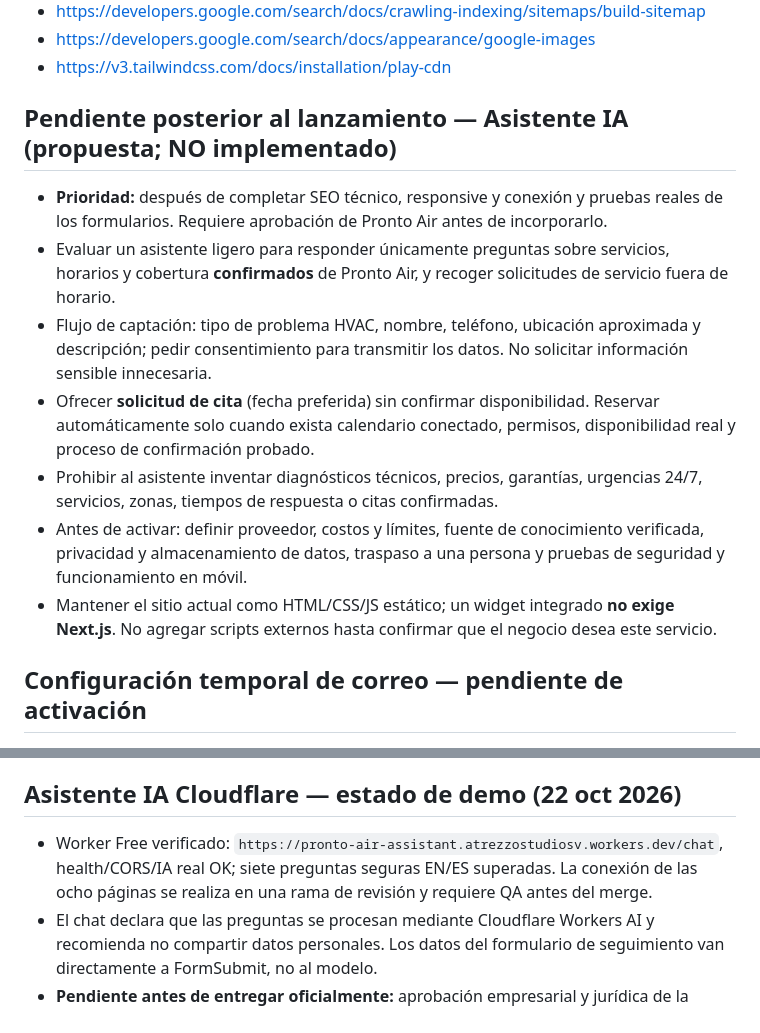
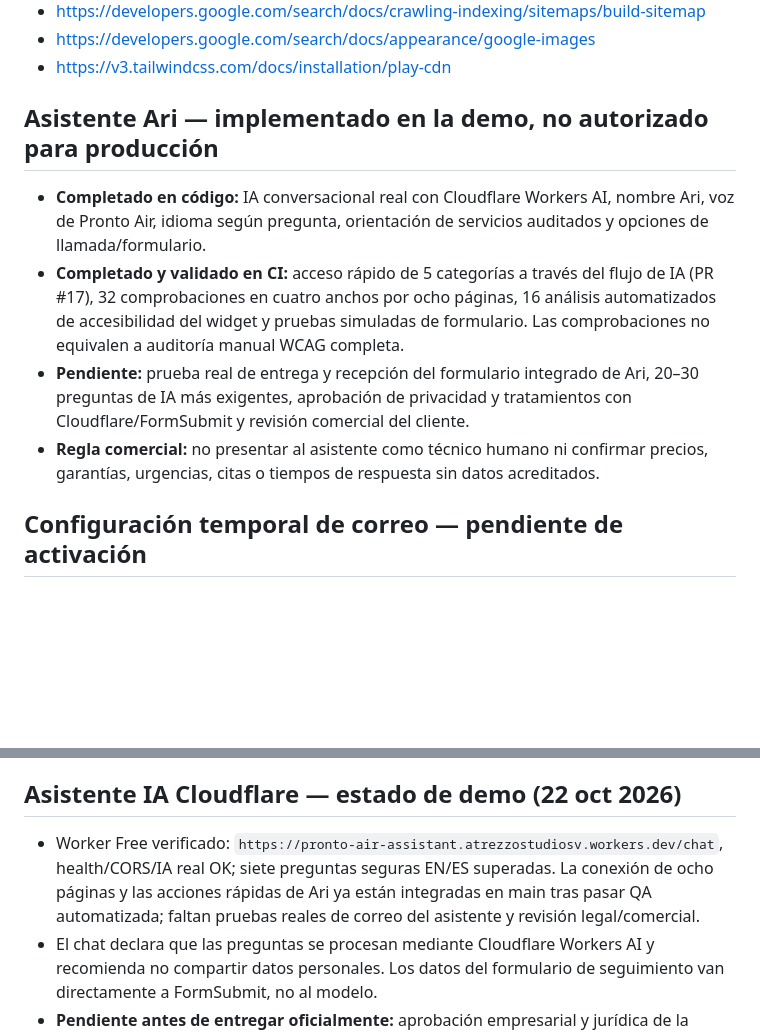
Before and after one commit to atrezzostudiosv-spec/pronto-air, a Markdown page: seo/LAUNCH-CHECKLIST.md, 2 parts joined by grey strips. Rendered like a GitHub page; blank space fills up the shorter version.

Commit message:
Update SEO launch checklist to actual Ari demo implementation and remaining approvals

```diff
--- a/seo/LAUNCH-CHECKLIST.md
+++ b/seo/LAUNCH-CHECKLIST.md
@@ -33,14 +33,11 @@
 - https://developers.google.com/search/docs/appearance/google-images
 - https://v3.tailwindcss.com/docs/installation/play-cdn
 
-## Pendiente posterior al lanzamiento — Asistente IA (propuesta; NO implementado)
-- **Prioridad:** después de completar SEO técnico, responsive y conexión y pruebas reales de los formularios. Requiere aprobación de Pronto Air antes de incorporarlo.
-- Evaluar un asistente ligero para responder únicamente preguntas sobre servicios, horarios y cobertura **confirmados** de Pronto Air, y recoger solicitudes de servicio fuera de horario.
-- Flujo de captación: tipo de problema HVAC, nombre, teléfono, ubicación aproximada y descripción; pedir consentimiento para transmitir los datos. No solicitar información sensible innecesaria.
-- Ofrecer **solicitud de cita** (fecha preferida) sin confirmar disponibilidad. Reservar automáticamente solo cuando exista calendario conectado, permisos, disponibilidad real y proceso de confirmación probado.
-- Prohibir al asistente inventar diagnósticos técnicos, precios, garantías, urgencias 24/7, servicios, zonas, tiempos de respuesta o citas confirmadas.
-- Antes de activar: definir proveedor, costos y límites, fuente de conocimiento verificada, privacidad y almacenamiento de datos, traspaso a una persona y pruebas de seguridad y funcionamiento en móvil.
-- Mantener el sitio actual como HTML/CSS/JS estático; un widget integrado **no exige Next.js**. No agregar scripts externos hasta confirmar que el negocio desea este servicio.
+## Asistente Ari — implementado en la demo, no autorizado para producción
+- **Completado en código:** IA conversacional real con Cloudflare Workers AI, nombre Ari, voz de Pronto Air, idioma según pregunta, orientación de servicios auditados y opciones de llamada/formulario.
+- **Completado y validado en CI:** acceso rápido de 5 categorías a través del flujo de IA (PR #17), 32 comprobaciones en cuatro anchos por ocho páginas, 16 análisis automatizados de accesibilidad del widget y pruebas simuladas de formulario. Las comprobaciones no equivalen a auditoría manual WCAG completa.
+- **Pendiente:** prueba real de entrega y recepción del formulario integrado de Ari, 20–30 preguntas de IA más exigentes, aprobación de privacidad y tratamientos con Cloudflare/FormSubmit y revisión comercial del cliente.
+- **Regla comercial:** no presentar al asistente como técnico humano ni confirmar precios, garantías, urgencias, citas o tiempos de respuesta sin datos acreditados.
 
 ## Configuración temporal de correo — pendiente de activación
 - Los formularios conservan `action=https://formsubmit.co/atrezzostudiosv@gmail.com` como alternativa HTML. Con JavaScript activo, usan `POST https://formsubmit.co/ajax/atrezzostudiosv@gmail.com` para mostrar el resultado dentro de la web y no salir a la página de FormSubmit. Sin JavaScript se utiliza el envío HTML del proveedor, que puede redirigir fuera del sitio. No hay SMTP ni claves en GitHub.
@@ -52,7 +49,7 @@
 - **Estado AJAX:** mensaje de confirmación breve debajo del botón únicamente cuando FormSubmit responde con éxito; este estado no reserva una cita. Si hay fallo, aviso dentro de la página con el contacto directo de la empresa. El usuario confirmó funcionamiento, sin acceso independiente al buzón para verificar entrega.
 
 ## Asistente IA Cloudflare — estado de demo (22 oct 2026)
-- Worker Free verificado: `https://pronto-air-assistant.atrezzostudiosv.workers.dev/chat`, health/CORS/IA real OK; siete preguntas seguras EN/ES superadas. La conexión de las ocho páginas se realiza en una rama de revisión y requiere QA antes del merge.
+- Worker Free verificado: `https://pronto-air-assistant.atrezzostudiosv.workers.dev/chat`, health/CORS/IA real OK; siete preguntas seguras EN/ES superadas. La conexión de ocho páginas y las acciones rápidas de Ari ya están integradas en main tras pasar QA automatizada; faltan pruebas reales de correo del asistente y revisión legal/comercial.
 - El chat declara que las preguntas se procesan mediante Cloudflare Workers AI y recomienda no compartir datos personales. Los datos del formulario de seguimiento van directamente a FormSubmit, no al modelo.
 - **Pendiente antes de entregar oficialmente:** aprobación empresarial y jurídica de la información de privacidad, test exhaustivo 20–30 prompts, revisión manual WCAG y correo definitivo para Home, Contact y el formulario del asistente.
 - Al migrar dominio/hosting: actualizar `ALLOWED_ORIGINS` en Cloudflare, URLs del frontend si cambian, el correo FormSubmit **en las tres entradas** y sus activaciones; repetir pruebas.
```
